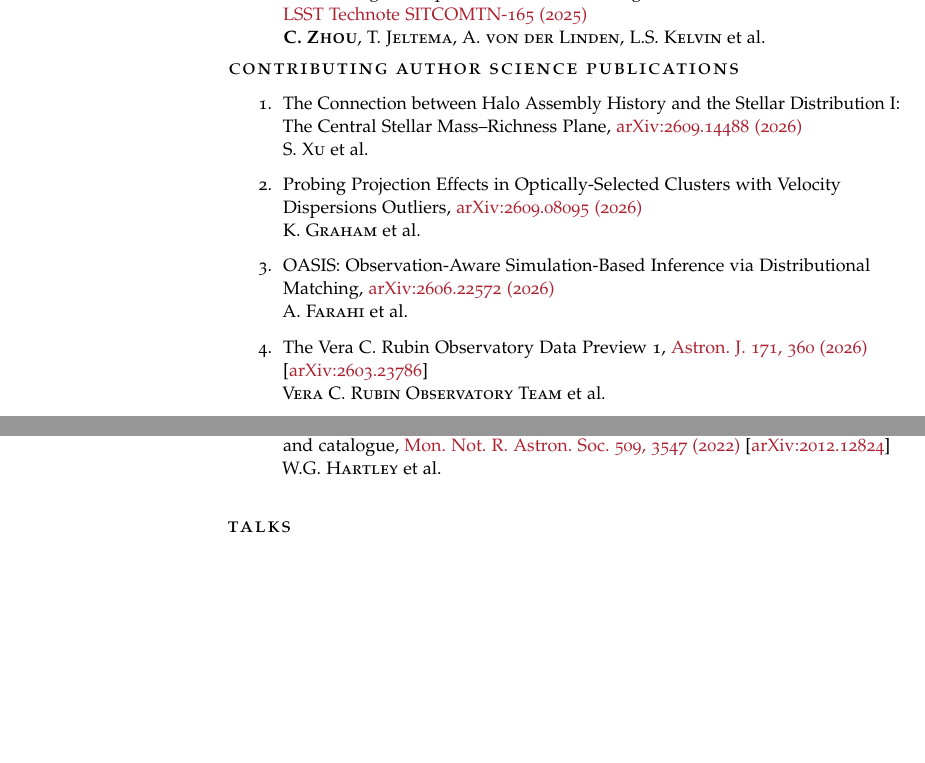
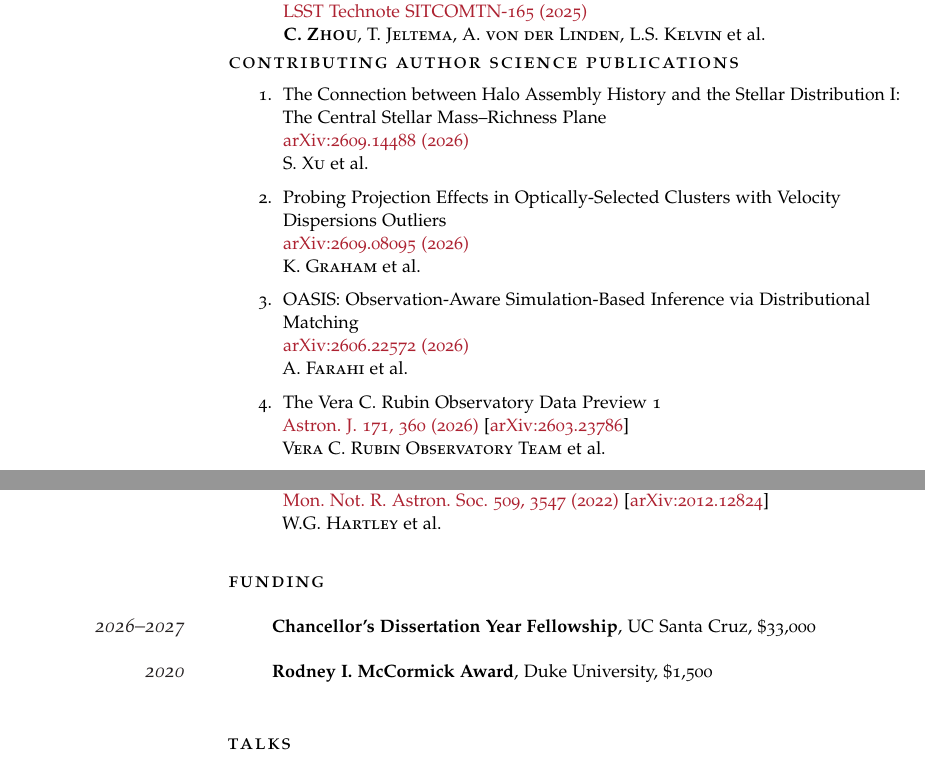
Before and after one commit to zhouconghao/curriculum_vitae, a LaTeX CV (cv.tex): two parts of pages 2 and 3 of 5, joined at a grey line, cut so that both start at the same text, the shorter picture padded with empty space. Compiled offline with pdfLaTeX.

Commit message:
Add Funding section; put journal references on their own line
- New Funding section after the publications: Chancellor's Dissertation
  Year Fellowship (UC Santa Cruz, 2026-2027) and Rodney I. McCormick
  Award (Duke University, 2020).
- Publication entries now read title / journal [arXiv] / authors, so a
  journal reference never splits across lines; "et al." stays with the
  last author name.

Co-Authored-By: Claude Opus 5.5 (1M context) <noreply@anthropic.com>

```diff
--- a/cv.tex
+++ b/cv.tex
@@ -58,6 +58,7 @@
 \renewcommand*{\bibinitdelim}{}
 \DeclareDelimFormat{finalnamedelim}{\addcomma\space}
 \DefineBibliographyExtras{english}{\let\finalandcomma\empty} % no comma before "et al."
+\DeclareDelimFormat{andothersdelim}{\addnbspace} % keep "et al." on the same line as the last name
 \newcommand*{\ifmyname}{%
   \ifboolexpr{ test {\ifdefstring{\namepartfamily}{Zhou}} and
                ( test {\ifdefstring{\namepartgiven}{Conghao}} or test {\ifdefstring{\namepartgiven}{C.}} ) }}
@@ -114,7 +116,7 @@
 
 \newbibmacro*{cv:entry}{%
   \printfield{title}%
-  \newunit
+  \setunit{\newline}% journal and arXiv on their own line, so the reference never splits
   \usebibmacro{cv:venue}%
   \newunit
   \printfield{note}%
@@ -288,6 +290,18 @@
 
     \printbibliography[keyword=contributing, heading=cvpubs, env=cvpubs,
                        title={Contributing Author Science Publications}]
+
+    \vspace{1em} % Extra space between major sections
+
+    %----------------------------------------------------------------------------------------
+    %	FUNDING
+    %----------------------------------------------------------------------------------------
+
+    \needspace{4\baselineskip} % keep the heading with its entry
+    \spacedlowsmallcaps{Funding}\vspace{1em}
+
+    \Description{\MarginText{2026--2027}\textbf{Chancellor's Dissertation Year Fellowship}, UC Santa Cruz, \$33,000}
+    \Description{\MarginText{2020}\textbf{Rodney I. McCormick Award}, Duke University, \$1,500}
 
     \vspace{1em} % Extra space between major sections
 
```
Also changed, not shown: cv.pdf, cv.tex (3 more changed lines).
